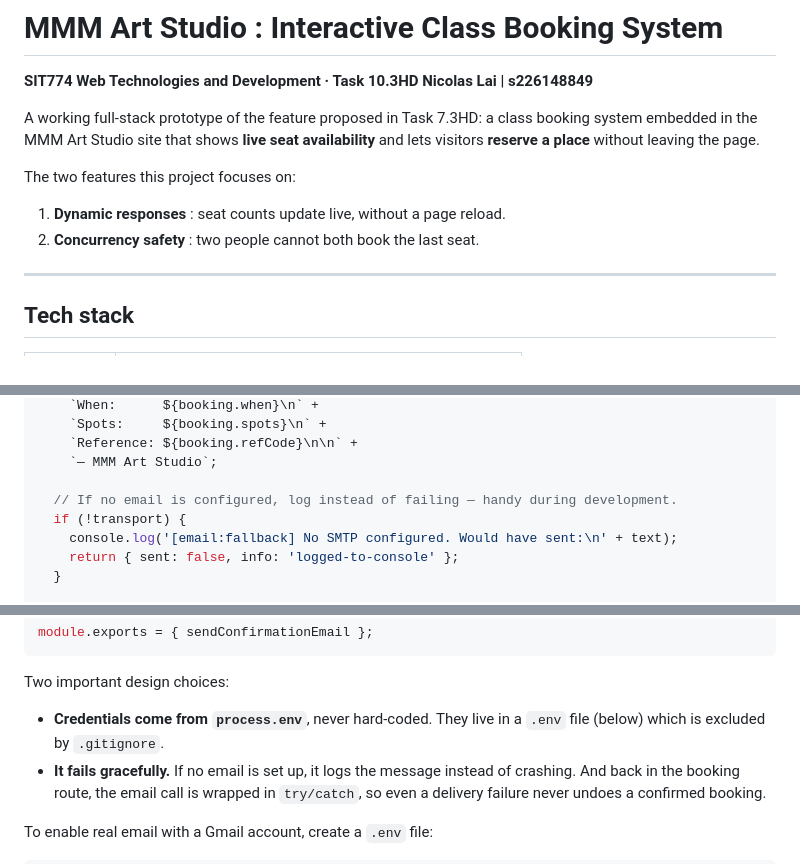
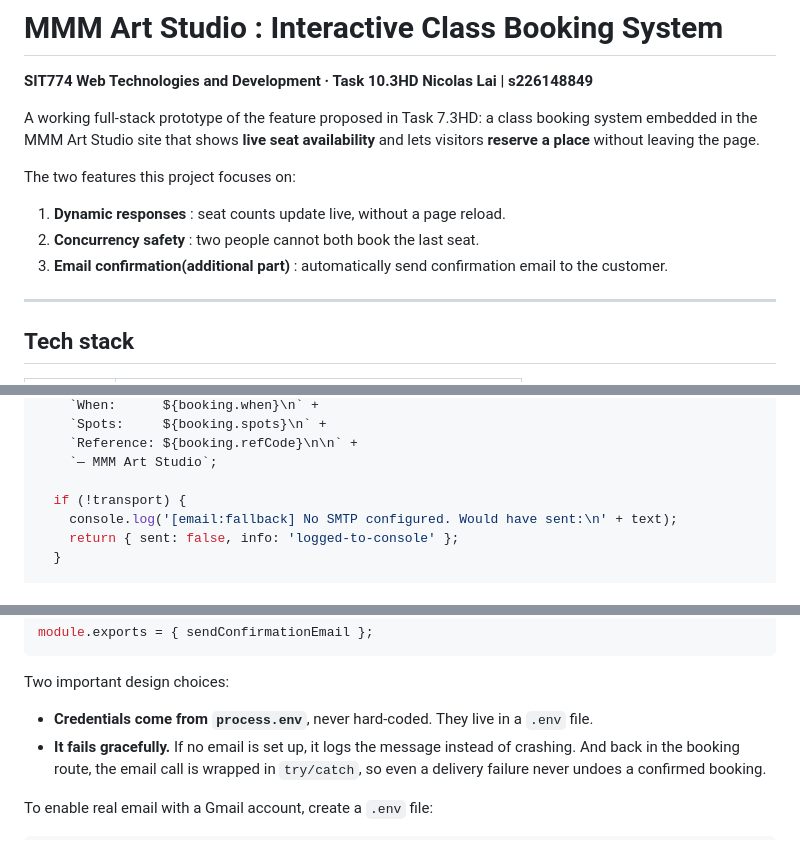
Before and after one commit to nicolaslai2026/sit774-10.3HD-mmm-art-studio-booking, a Markdown page: README.md, 3 parts joined by grey strips. Rendered like a GitHub page.

```diff
--- a/README.md
+++ b/README.md
@@ -11,6 +11,7 @@ The two features this project focuses on:
 
 1. **Dynamic responses** : seat counts update live, without a page reload.
 2. **Concurrency safety** : two people cannot both book the last seat.
+3. **Email confirmation(additional part)** : automatically send confirmation email to the customer.
 
 ---
 
@@ -233,7 +223,6 @@ async function sendConfirmationEmail(booking) {
     `Reference: ${booking.refCode}\n\n` +
     `— MMM Art Studio`;
 
-  // If no email is configured, log instead of failing — handy during development.
   if (!transport) {
     console.log('[email:fallback] No SMTP configured. Would have sent:\n' + text);
     return { sent: false, info: 'logged-to-console' };
@@ -254,7 +243,7 @@ module.exports = { sendConfirmationEmail };
 Two important design choices:
 
 - **Credentials come from `process.env`**, never hard-coded. They live in a `.env`
-  file (below) which is excluded by `.gitignore`.
+  file.
 - **It fails gracefully.** If no email is set up, it logs the message instead of
   crashing. And back in the booking route, the email call is wrapped in
   `try/catch`, so even a delivery failure never undoes a confirmed booking.
```
Also changed, not shown: other parts of README.md (+27 -43 lines).
